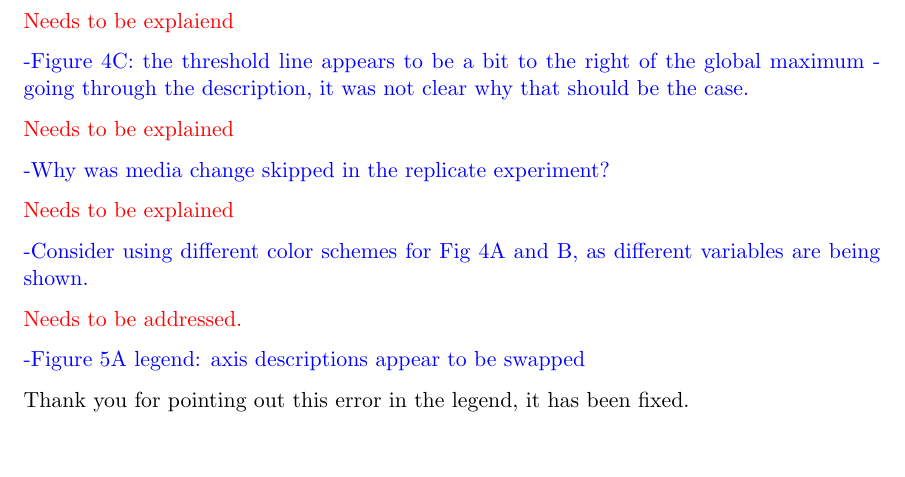
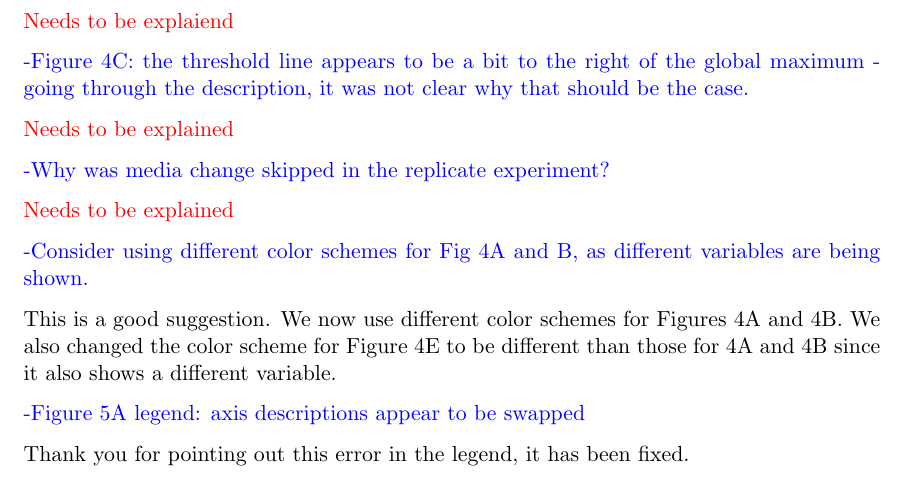
Before and after one commit to jbloomlab/flu_single_cell, a LaTeX document (paper/ResponseToReviews.tex): part of page 6 of 6, cut so that both start at the same text, the shorter picture padded with empty space. Compiled offline with pdfLaTeX.

Commit message:
changed Figure 4 color schemes per reviewer suggestion

```diff
--- a/paper/ResponseToReviews.tex
+++ b/paper/ResponseToReviews.tex
@@ -178,7 +178,10 @@ Good point that we'll address already in first comment.}
 
 -Consider using different color schemes for Fig 4A and B, as different variables are being shown.
 
-{\color{red} Needs to be addressed.}
+{\color{black}
+This is a good suggestion.
+We now use different color schemes for Figures 4A and 4B.
+We also changed the color scheme for Figure 4E to be different than those for 4A and 4B since it also shows a different variable.}
 
 -Figure 5A legend: axis descriptions appear to be swapped
 
```
Also changed, not shown: paper/ResponseToReviews.pdf, paper/figures/p_cell_mRNA_summary.pdf, paper/figures/p_cumul_flu.pdf, paper/figures/p_frac_flu_summary.pdf.
